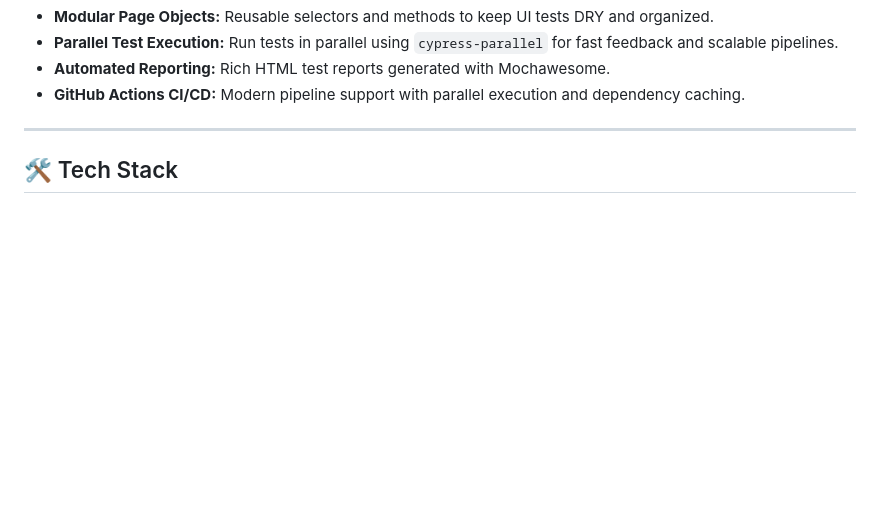
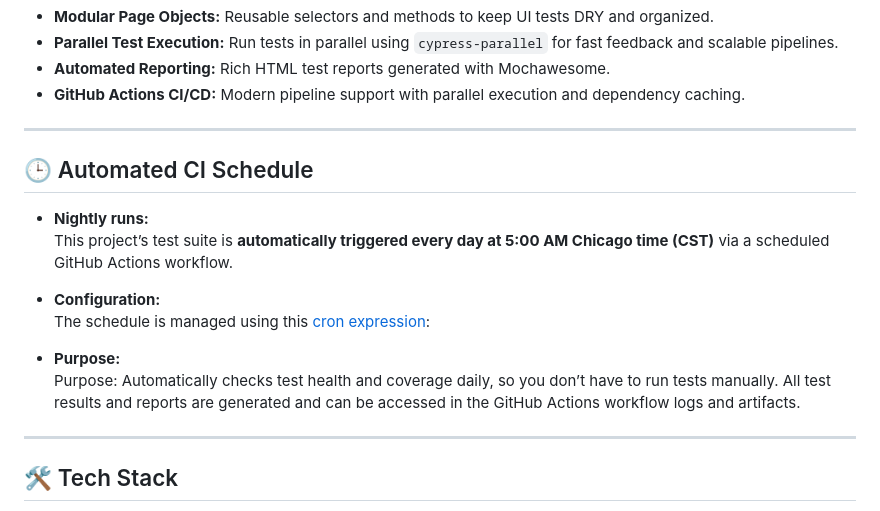
Before and after one commit to Nara-Bayaraa/Real-Estate-Project, a Markdown page: README.md, the part around the change. GitHub-like rendering; blank space fills up the shorter version.

Commit message:
chore: minor improvement in README.md

```diff
--- a/README.md
+++ b/README.md
@@ -25,6 +25,22 @@ All tests are modular, using the **Page Object Model (POM)** for maintainable an
   Rich HTML test reports generated with Mochawesome.
 * **GitHub Actions CI/CD:**
   Modern pipeline support with parallel execution and dependency caching.
+
+
+---
+
+## 🕒 Automated CI Schedule
+
+- **Nightly runs:**
+  This project’s test suite is **automatically triggered every day at 5:00 AM Chicago time (CST)** via a scheduled GitHub Actions workflow.
+
+- **Configuration:**
+  The schedule is managed using this [cron expression](https://crontab.guru/#0_11_*_*_*):
+
+- **Purpose:**
+Purpose:
+Automatically checks test health and coverage daily, so you don’t have to run tests manually.
+All test results and reports are generated and can be accessed in the GitHub Actions workflow logs and artifacts.
 
 ---
 
```
